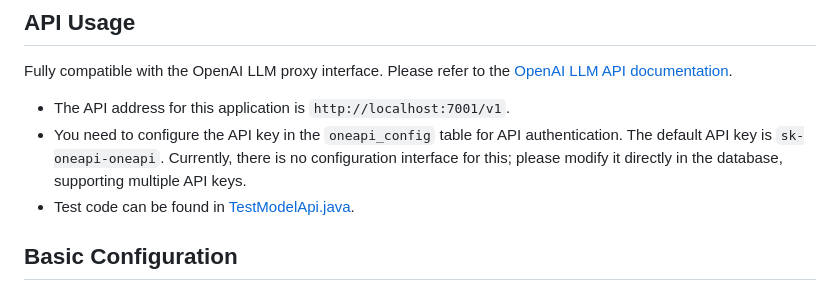
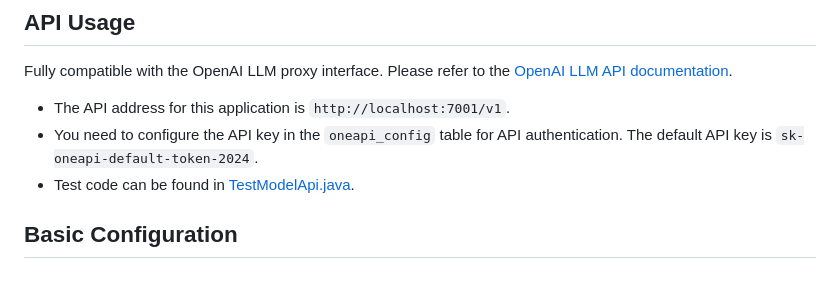
Before and after one commit to supermicroai/OneOpenai, a Markdown page: readme.md, the part around the change. GitHub-like rendering.

```diff
--- a/readme.md
+++ b/readme.md
@@ -25,7 +25,7 @@ OneAPI is an OpenAI proxy application designed to provide LLM proxy services und
 ## API Usage
 Fully compatible with the OpenAI LLM proxy interface. Please refer to the [OpenAI LLM API documentation](https://platform.openai.com/docs/introduction).
 - The API address for this application is `http://localhost:7001/v1`.
-- You need to configure the API key in the `oneapi_config` table for API authentication. The default API key is `sk-oneapi-oneapi`. Currently, there is no configuration interface for this; please modify it directly in the database, supporting multiple API keys.
+- You need to configure the API key in the `oneapi_config` table for API authentication. The default API key is `sk-oneapi-default-token-2024`.
 - Test code can be found in [TestModelApi.java](oneapi-start/src/test/java/com/supersoft/oneapi/api/TestModelApi.java).
 
 ## Basic Configuration
```
Also changed, not shown: readme-cn.md (+1 -1 lines).
